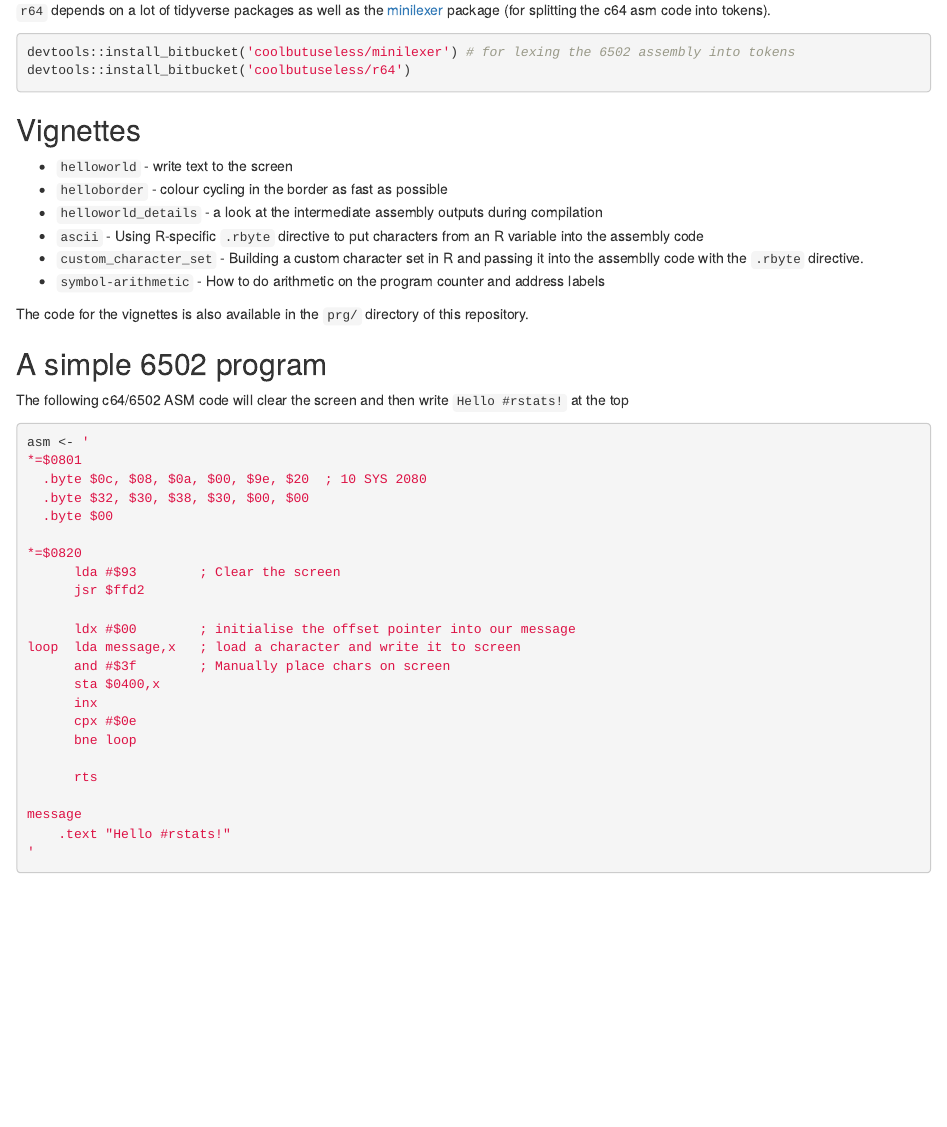
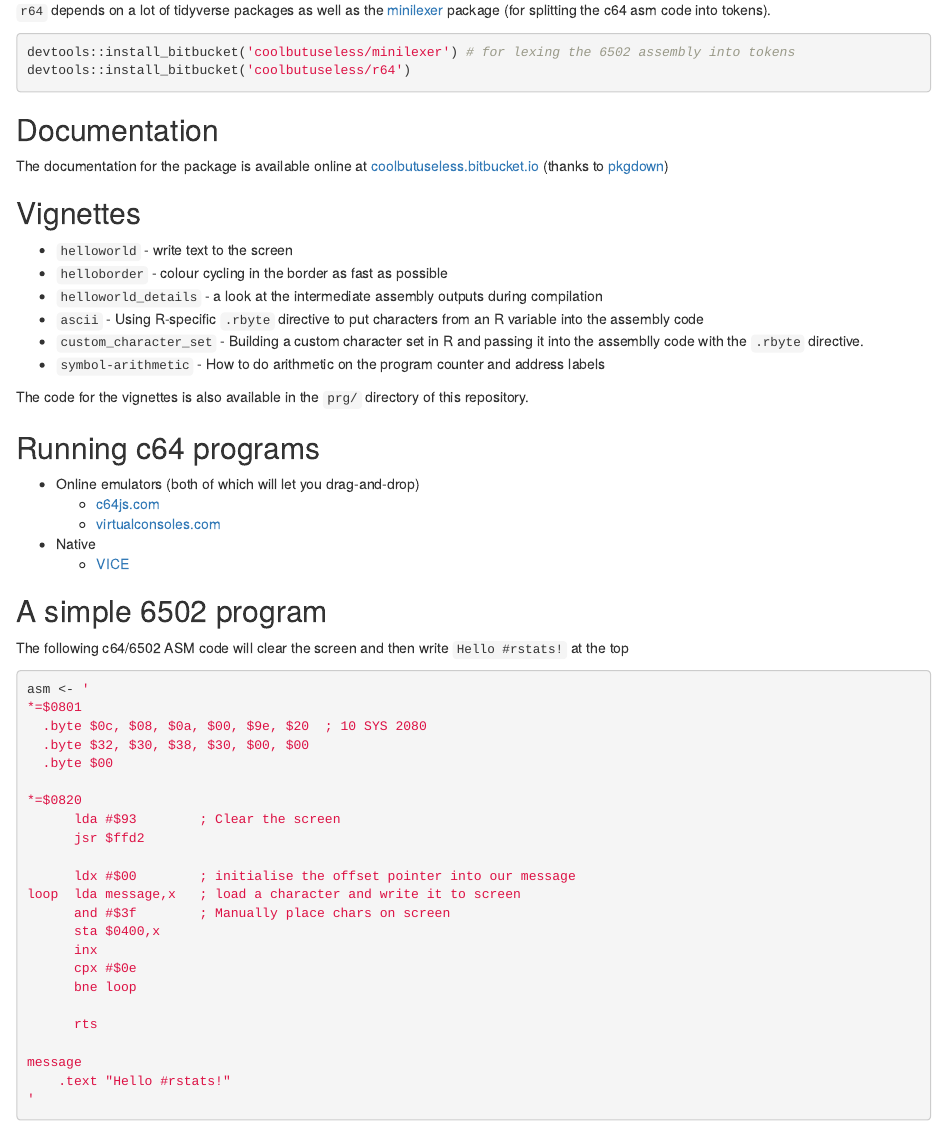
Before and after one commit to jonocarroll/r64, an R Markdown document (README.Rmd): the page in a window 1100 px wide, from 970 px down. Rendered offline with R 4.5, knitr and Pandoc, with nearby package versions; some code elsewhere in the file could not run offline.

Commit message:
add pkgdown

````diff
--- a/README.Rmd
+++ b/README.Rmd
@@ -80,6 +80,14 @@ devtools::install_bitbucket('coolbutuseless/r64')
 ```
 
 
+Documentation
+------------------------------------------------------------------------------
+
+The documentation for the package is available online at [coolbutuseless.bitbucket.io](https://coolbutuseless.bitbucket.io/package/r64)
+(thanks to [pkgdown](https://github.com/r-lib/pkgdown))
+
+
+
 Vignettes
 ------------------------------------------------------------------------------
 
@@ -91,6 +99,20 @@ Vignettes
 * `symbol-arithmetic` - How to do arithmetic on the program counter and address labels
 
 The code for the vignettes is also available in the `prg/` directory of this repository.
+
+
+
+Running c64 programs
+------------------------------------------------------------------------------
+
+* Online emulators (both of which will let you drag-and-drop)
+    * [c64js.com](http://www.c64js.com/)
+    * [virtualconsoles.com](https://virtualconsoles.com/online-emulators/c64/)
+
+* Native
+    * [VICE](http://vice-emu.sourceforge.net/)
+
+
 
 
 A simple 6502 program
````
Also changed, not shown: NEWS.md (+2 -4 lines), 3 other files.
